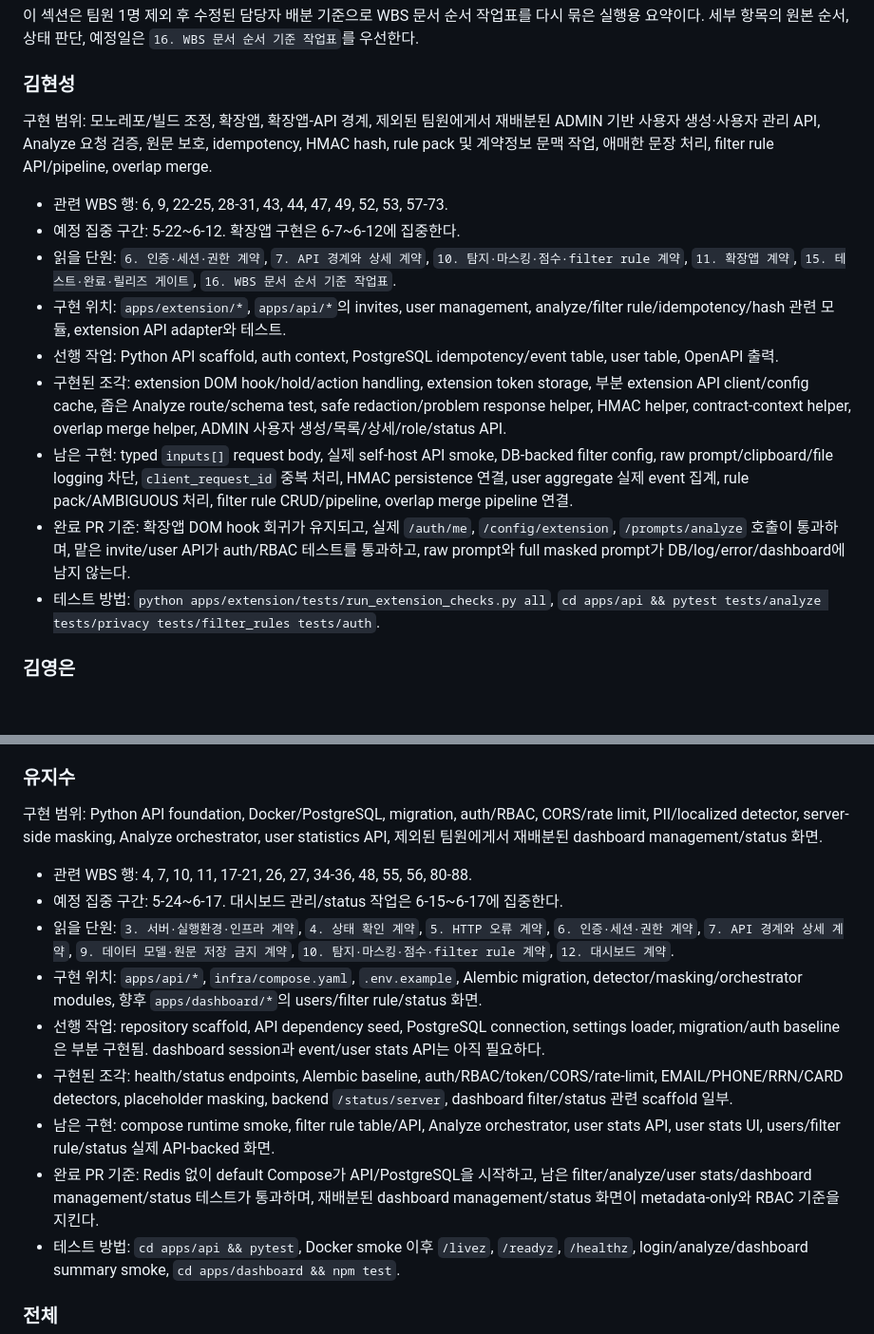
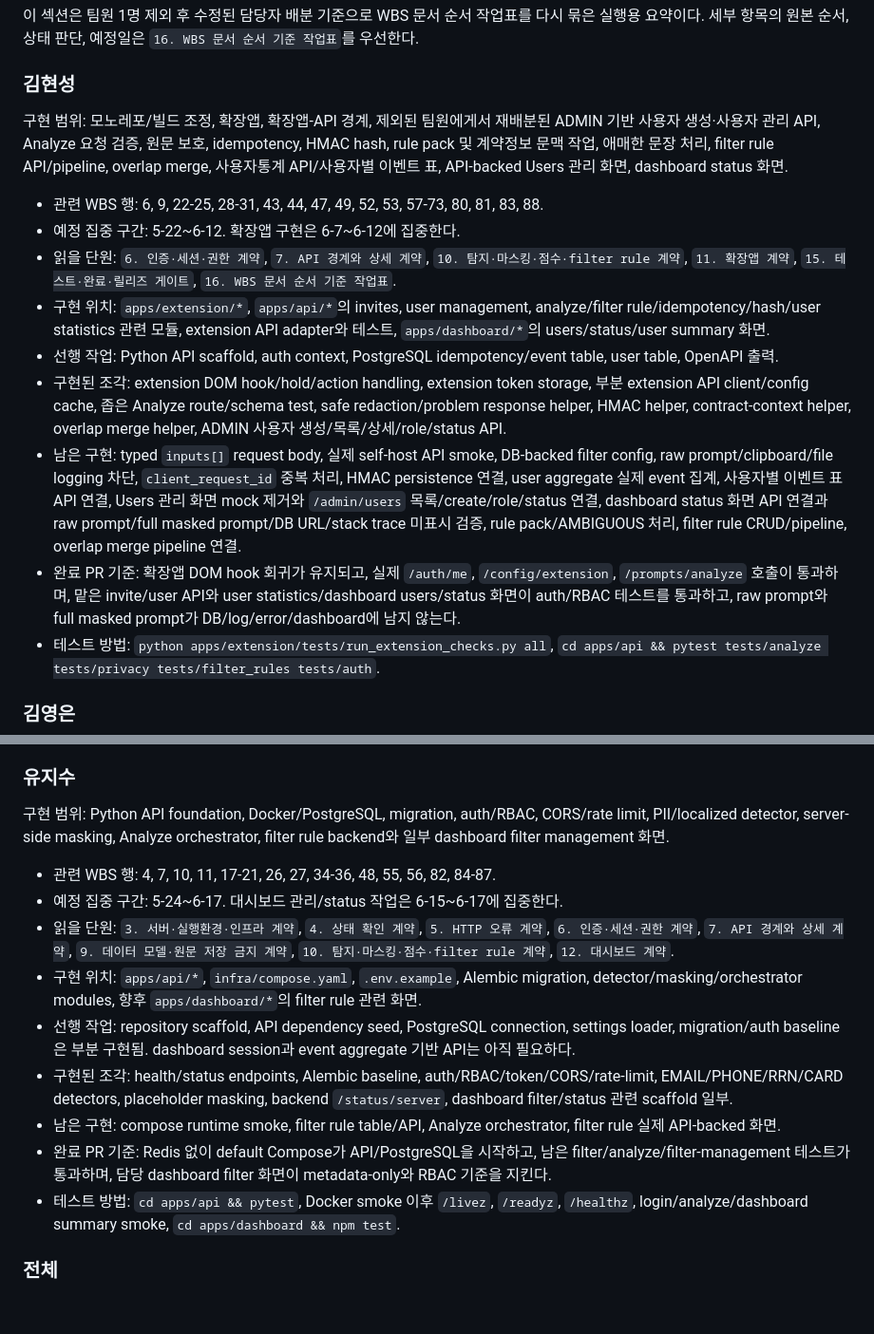
Before and after one commit to OaSecure/PromptGuard, a Markdown page: docs/references/promptguard_dev_docs_v_0_12_team_integrated.ko.md, 2 parts joined by grey strips. Shown at 95% size. Drawn GitHub-style; blank space fills up the shorter version.

Commit message:
docs: assign v12 dashboard mvp items (#47)

```diff
--- a/docs/references/promptguard_dev_docs_v_0_12_team_integrated.ko.md
+++ b/docs/references/promptguard_dev_docs_v_0_12_team_integrated.ko.md
@@ -1222,16 +1222,16 @@ v0.12는 v0.11을 다시 고치지 않고, 현재 `main`에 머지된 구현 상
 
 ### 김현성
 
-구현 범위: 모노레포/빌드 조정, 확장앱, 확장앱-API 경계, 제외된 팀원에게서 재배분된 ADMIN 기반 사용자 생성·사용자 관리 API, Analyze 요청 검증, 원문 보호, idempotency, HMAC hash, rule pack 및 계약정보 문맥 작업, 애매한 문장 처리, filter rule API/pipeline, overlap merge.
+구현 범위: 모노레포/빌드 조정, 확장앱, 확장앱-API 경계, 제외된 팀원에게서 재배분된 ADMIN 기반 사용자 생성·사용자 관리 API, Analyze 요청 검증, 원문 보호, idempotency, HMAC hash, rule pack 및 계약정보 문맥 작업, 애매한 문장 처리, filter rule API/pipeline, overlap merge, 사용자통계 API/사용자별 이벤트 표, API-backed Users 관리 화면, dashboard status 화면.
 
-- 관련 WBS 행: 6, 9, 22-25, 28-31, 43, 44, 47, 49, 52, 53, 57-73.
+- 관련 WBS 행: 6, 9, 22-25, 28-31, 43, 44, 47, 49, 52, 53, 57-73, 80, 81, 83, 88.
 - 예정 집중 구간: 5-22~6-12. 확장앱 구현은 6-7~6-12에 집중한다.
 - 읽을 단원: `6. 인증·세션·권한 계약`, `7. API 경계와 상세 계약`, `10. 탐지·마스킹·점수·filter rule 계약`, `11. 확장앱 계약`, `15. 테스트·완료·릴리즈 게이트`, `16. WBS 문서 순서 기준 작업표`.
-- 구현 위치: `apps/extension/*`, `apps/api/*`의 invites, user management, analyze/filter rule/idempotency/hash 관련 모듈, extension API adapter와 테스트.
+- 구현 위치: `apps/extension/*`, `apps/api/*`의 invites, user management, analyze/filter rule/idempotency/hash/user statistics 관련 모듈, extension API adapter와 테스트, `apps/dashboard/*`의 users/status/user summary 화면.
 - 선행 작업: Python API scaffold, auth context, PostgreSQL idempotency/event table, user table, OpenAPI 출력.
 - 구현된 조각: extension DOM hook/hold/action handling, extension token storage, 부분 extension API client/config cache, 좁은 Analyze route/schema test, safe redaction/problem response helper, HMAC helper, contract-context helper, overlap merge helper, ADMIN 사용자 생성/목록/상세/role/status API.
-- 남은 구현: typed `inputs[]` request body, 실제 self-host API smoke, DB-backed filter config, raw prompt/clipboard/file logging 차단, `client_request_id` 중복 처리, HMAC persistence 연결, user aggregate 실제 event 집계, rule pack/AMBIGUOUS 처리, filter rule CRUD/pipeline, overlap merge pipeline 연결.
-- 완료 PR 기준: 확장앱 DOM hook 회귀가 유지되고, 실제 `/auth/me`, `/config/extension`, `/prompts/analyze` 호출이 통과하며, 맡은 invite/user API가 auth/RBAC 테스트를 통과하고, raw prompt와 full masked prompt가 DB/log/error/dashboard에 남지 않는다.
+- 남은 구현: typed `inputs[]` request body, 실제 self-host API smoke, DB-backed filter config, raw prompt/clipboard/file logging 차단, `client_request_id` 중복 처리, HMAC persistence 연결, user aggregate 실제 event 집계, 사용자별 이벤트 표 API 연결, Users 관리 화면 mock 제거와 `/admin/users` 목록/create/role/status 연결, dashboard status 화면 API 연결과 raw prompt/full masked prompt/DB URL/stack trace 미표시 검증, rule pack/AMBIGUOUS 처리, filter rule CRUD/pipeline, overlap merge pipeline 연결.
+- 완료 PR 기준: 확장앱 DOM hook 회귀가 유지되고, 실제 `/auth/me`, `/config/extension`, `/prompts/analyze` 호출이 통과하며, 맡은 invite/user API와 user statistics/dashboard users/status 화면이 auth/RBAC 테스트를 통과하고, raw prompt와 full masked prompt가 DB/log/error/dashboard에 남지 않는다.
 - 테스트 방법: `python apps/extension/tests/run_extension_checks.py all`, `cd apps/api && pytest tests/analyze tests/privacy tests/filter_rules tests/auth`.
 
 ### 김영은
@@ -1250,16 +1250,16 @@ v0.12는 v0.11을 다시 고치지 않고, 현재 `main`에 머지된 구현 상
 
 ### 유지수
 
-구현 범위: Python API foundation, Docker/PostgreSQL, migration, auth/RBAC, CORS/rate limit, PII/localized detector, server-side masking, Analyze orchestrator, user statistics API, 제외된 팀원에게서 재배분된 dashboard management/status 화면.
+구현 범위: Python API foundation, Docker/PostgreSQL, migration, auth/RBAC, CORS/rate limit, PII/localized detector, server-side masking, Analyze orchestrator, filter rule backend와 일부 dashboard filter management 화면.
 
-- 관련 WBS 행: 4, 7, 10, 11, 17-21, 26, 27, 34-36, 48, 55, 56, 80-88.
+- 관련 WBS 행: 4, 7, 10, 11, 17-21, 26, 27, 34-36, 48, 55, 56, 82, 84-87.
 - 예정 집중 구간: 5-24~6-17. 대시보드 관리/status 작업은 6-15~6-17에 집중한다.
 - 읽을 단원: `3. 서버·실행환경·인프라 계약`, `4. 상태 확인 계약`, `5. HTTP 오류 계약`, `6. 인증·세션·권한 계약`, `7. API 경계와 상세 계약`, `9. 데이터 모델·원문 저장 금지 계약`, `10. 탐지·마스킹·점수·filter rule 계약`, `12. 대시보드 계약`.
-- 구현 위치: `apps/api/*`, `infra/compose.yaml`, `.env.example`, Alembic migration, detector/masking/orchestrator modules, 향후 `apps/dashboard/*`의 users/filter rule/status 화면.
-- 선행 작업: repository scaffold, API dependency seed, PostgreSQL connection, settings loader, migration/auth baseline은 부분 구현됨. dashboard session과 event/user stats API는 아직 필요하다.
+- 구현 위치: `apps/api/*`, `infra/compose.yaml`, `.env.example`, Alembic migration, detector/masking/orchestrator modules, 향후 `apps/dashboard/*`의 filter rule 관련 화면.
+- 선행 작업: repository scaffold, API dependency seed, PostgreSQL connection, settings loader, migration/auth baseline은 부분 구현됨. dashboard session과 event aggregate 기반 API는 아직 필요하다.
 - 구현된 조각: health/status endpoints, Alembic baseline, auth/RBAC/token/CORS/rate-limit, EMAIL/PHONE/RRN/CARD detectors, placeholder masking, backend `/status/server`, dashboard filter/status 관련 scaffold 일부.
-- 남은 구현: compose runtime smoke, filter rule table/API, Analyze orchestrator, user stats API, user stats UI, users/filter rule/status 실제 API-backed 화면.
-- 완료 PR 기준: Redis 없이 default Compose가 API/PostgreSQL을 시작하고, 남은 filter/analyze/user stats/dashboard management/status 테스트가 통과하며, 재배분된 dashboard management/status 화면이 metadata-only와 RBAC 기준을 지킨다.
+- 남은 구현: compose runtime smoke, filter rule table/API, Analyze orchestrator, filter rule 실제 API-backed 화면.
+- 완료 PR 기준: Redis 없이 default Compose가 API/PostgreSQL을 시작하고, 남은 filter/analyze/filter-management 테스트가 통과하며, 담당 dashboard filter 화면이 metadata-only와 RBAC 기준을 지킨다.
 - 테스트 방법: `cd apps/api && pytest`, Docker smoke 이후 `/livez`, `/readyz`, `/healthz`, login/analyze/dashboard summary smoke, `cd apps/dashboard && npm test`.
 
 ### 전체
```
Also changed, not shown: other parts of docs/references/promptguard_dev_docs_v_0_12_team_integrated.ko.md (+4 -4 lines), docs/references/promptguard_dev_docs_v_0_12_team_integrated.en.md (+17 -17 lines).
